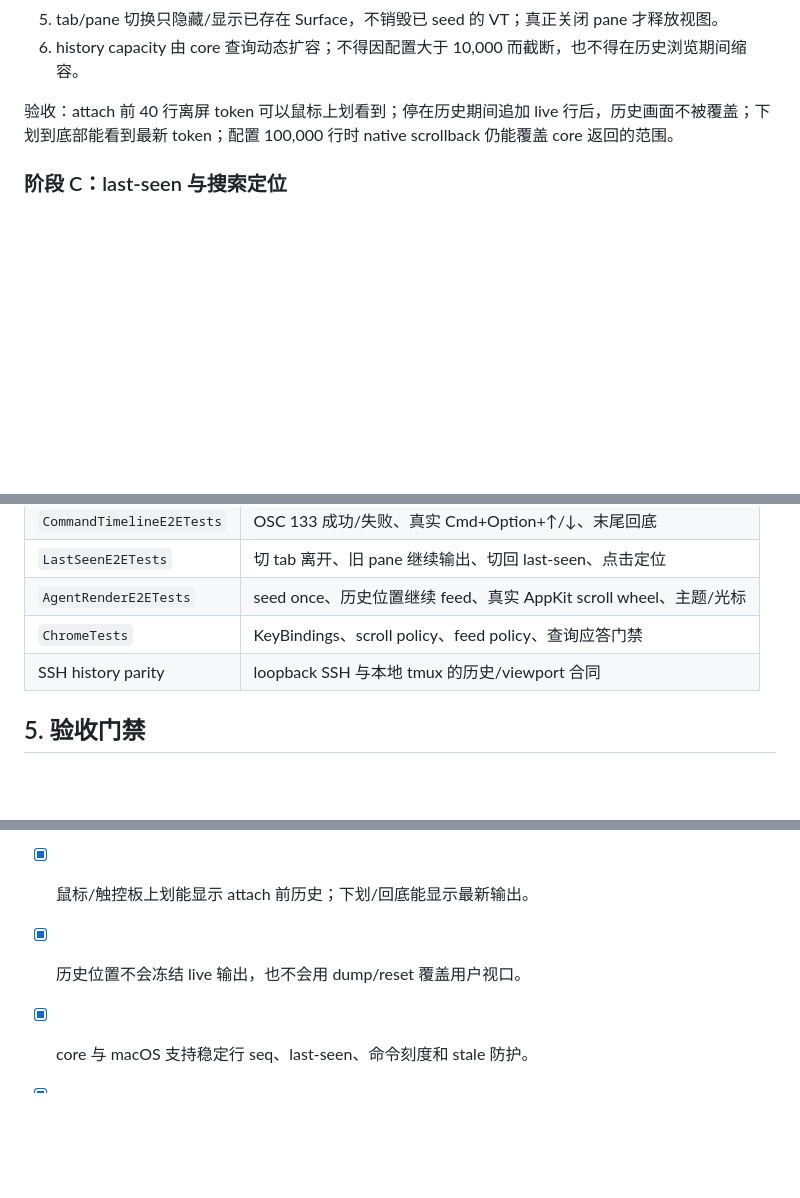
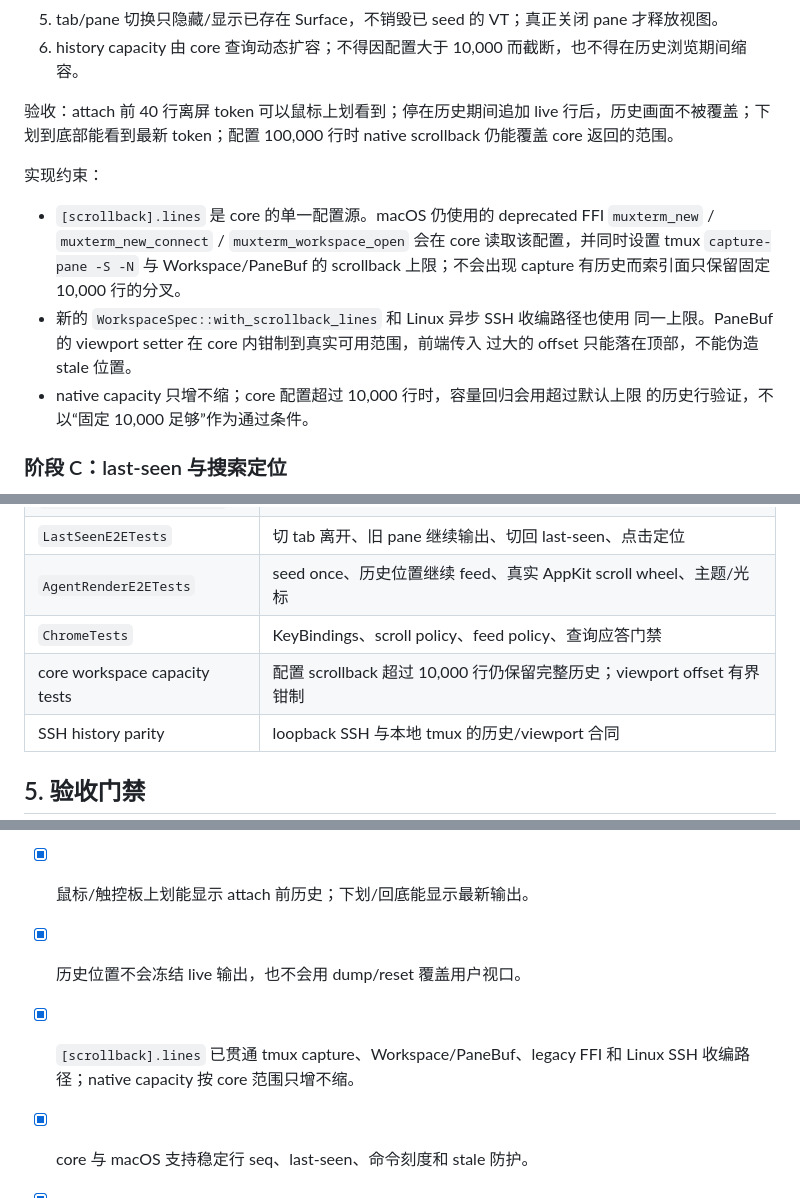
Before and after one commit to wlingze/muxterm, a Markdown page: docs/MACOS-TMUX-HISTORY-PLAN.md, 3 parts joined by grey strips. Drawn GitHub-style; blank space fills up the shorter version.

Commit message:
docs(macos): record scrollback capacity contract
- document configured history propagation through legacy FFI and workspace paths\n- record bounded viewport semantics and large-history regression coverage

```diff
--- a/docs/MACOS-TMUX-HISTORY-PLAN.md
+++ b/docs/MACOS-TMUX-HISTORY-PLAN.md
@@ -67,6 +67,18 @@ macOS 端的正确显示路径是“一个 SwiftTerm Surface”：attach 只 see
 
 验收：attach 前 40 行离屏 token 可以鼠标上划看到；停在历史期间追加 live 行后，历史画面不被覆盖；下划到底部能看到最新 token；配置 100,000 行时 native scrollback 仍能覆盖 core 返回的范围。
 
+实现约束：
+
+- `[scrollback].lines` 是 core 的单一配置源。macOS 仍使用的 deprecated FFI
+  `muxterm_new` / `muxterm_new_connect` / `muxterm_workspace_open` 会在 core
+  读取该配置，并同时设置 tmux `capture-pane -S -N` 与 Workspace/PaneBuf 的
+  scrollback 上限；不会出现 capture 有历史而索引面只保留固定 10,000 行的分叉。
+- 新的 `WorkspaceSpec::with_scrollback_lines` 和 Linux 异步 SSH 收编路径也使用
+  同一上限。PaneBuf 的 viewport setter 在 core 内钳制到真实可用范围，前端传入
+  过大的 offset 只能落在顶部，不能伪造 stale 位置。
+- native capacity 只增不缩；core 配置超过 10,000 行时，容量回归会用超过默认上限
+  的历史行验证，不以“固定 10,000 足够”作为通过条件。
+
 ### 阶段 C：last-seen 与搜索定位
 
 1. pane 离开可见 Surface（切 pane 或切 tab）时记录 `paneLatestLineSeq`。
@@ -102,6 +114,7 @@ macOS 端的正确显示路径是“一个 SwiftTerm Surface”：attach 只 see
 | `LastSeenE2ETests` | 切 tab 离开、旧 pane 继续输出、切回 last-seen、点击定位 |
 | `AgentRenderE2ETests` | seed once、历史位置继续 feed、真实 AppKit scroll wheel、主题/光标 |
 | `ChromeTests` | KeyBindings、scroll policy、feed policy、查询应答门禁 |
+| core workspace capacity tests | 配置 scrollback 超过 10,000 行仍保留完整历史；viewport offset 有界钳制 |
 | SSH history parity | loopback SSH 与本地 tmux 的历史/viewport 合同 |
 
 ## 5. 验收门禁
@@ -145,6 +158,7 @@ swift test --disable-swift-testing
 - [x] macOS attach seed 一次，live `%output` 持续 feed。
 - [x] 鼠标/触控板上划能显示 attach 前历史；下划/回底能显示最新输出。
 - [x] 历史位置不会冻结 live 输出，也不会用 dump/reset 覆盖用户视口。
+- [x] `[scrollback].lines` 已贯通 tmux capture、Workspace/PaneBuf、legacy FFI 和 Linux SSH 收编路径；native capacity 按 core 范围只增不缩。
 - [x] core 与 macOS 支持稳定行 seq、last-seen、命令刻度和 stale 防护。
 - [x] 本地 tmux、loopback SSH、真实 AppKit 滚轮和真实快捷键回归已覆盖。
 - [ ] 若要求 attach 前完整命令刻度，完成 §6.1 的 shell marker side-channel（独立后续阶段）。
```
